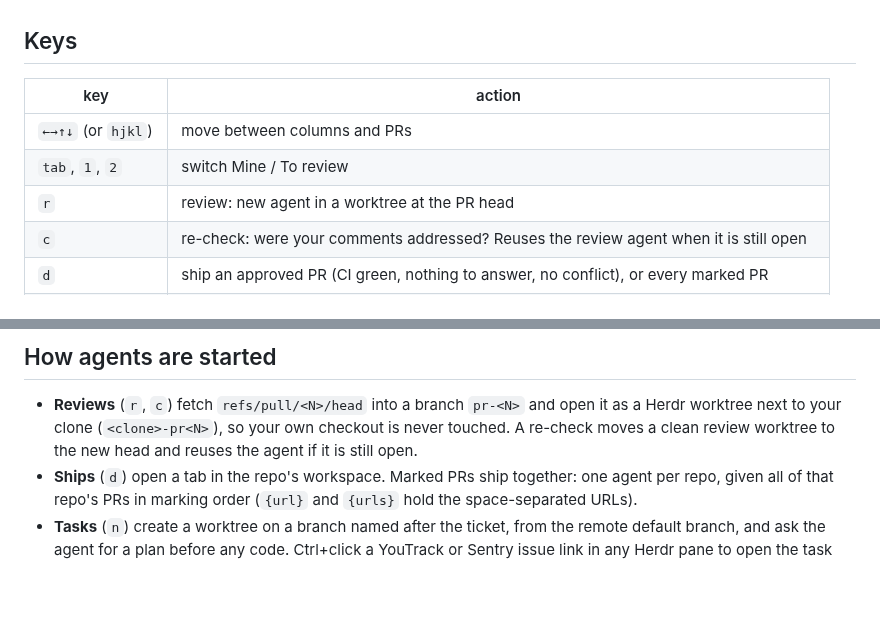
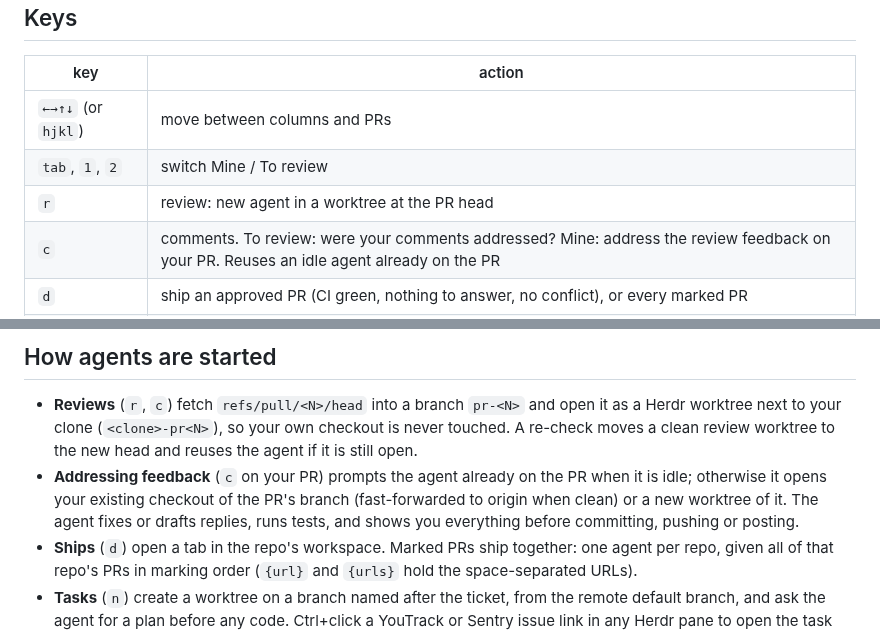
Before and after one commit to tferreira/herdr-pr-ops, a Markdown page: README.md, 2 parts joined by grey strips. Rendered like a GitHub page; blank space fills up the shorter version.

```diff
--- a/README.md
+++ b/README.md
@@ -86,7 +87,7 @@ opens the board with fake data; nothing is fetched or launched.
 | `←→↑↓` (or `hjkl`) | move between columns and PRs |
 | `tab`, `1`, `2` | switch Mine / To review |
 | `r` | review: new agent in a worktree at the PR head |
-| `c` | re-check: were your comments addressed? Reuses the review agent when it is still open |
+| `c` | comments. To review: were your comments addressed? Mine: address the review feedback on your PR. Reuses an idle agent already on the PR |
 | `d` | ship an approved PR (CI green, nothing to answer, no conflict), or every marked PR |
 | `space`, alt+click | mark a ready PR for a multi-ship; marks are numbered in shipping order, `esc` clears them |
 | `enter` | jump to the PR's agent |
@@ -110,6 +111,11 @@ selected PR.
   open it as a Herdr worktree next to your clone (`<clone>-pr<N>`), so your
   own checkout is never touched. A re-check moves a clean review worktree to
   the new head and reuses the agent if it is still open.
+- **Addressing feedback** (`c` on your PR) prompts the agent already on the
+  PR when it is idle; otherwise it opens your existing checkout of the PR's
+  branch (fast-forwarded to origin when clean) or a new worktree of it. The
+  agent fixes or drafts replies, runs tests, and shows you everything before
+  committing, pushing or posting.
 - **Ships** (`d`) open a tab in the repo's workspace. Marked PRs ship
   together: one agent per repo, given all of that repo's PRs in marking order
   (`{url}` and `{urls}` hold the space-separated URLs).
```
Also changed, not shown: other parts of README.md (+3 -1 lines), assets/board.png, assets/demo.gif, assets/review.png, assets/task.png, 3 other files.
